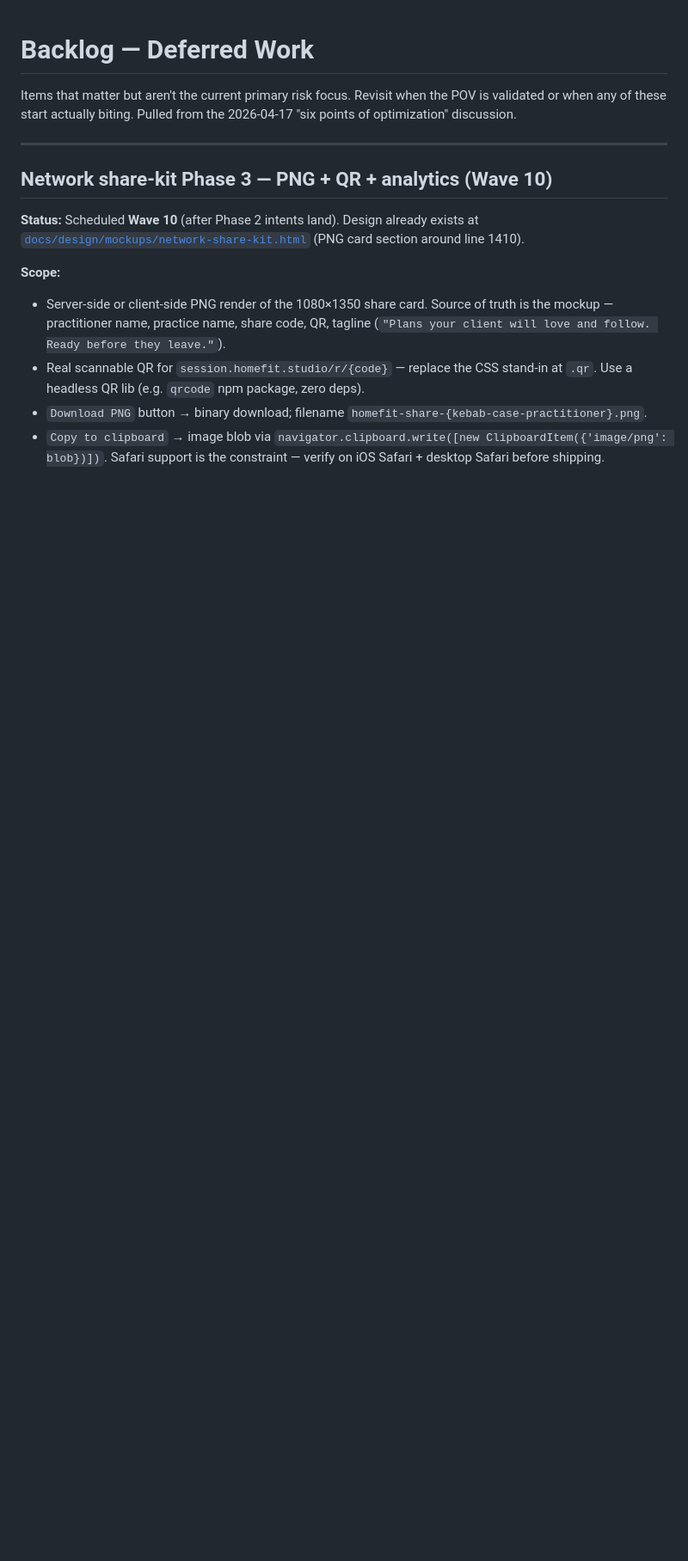
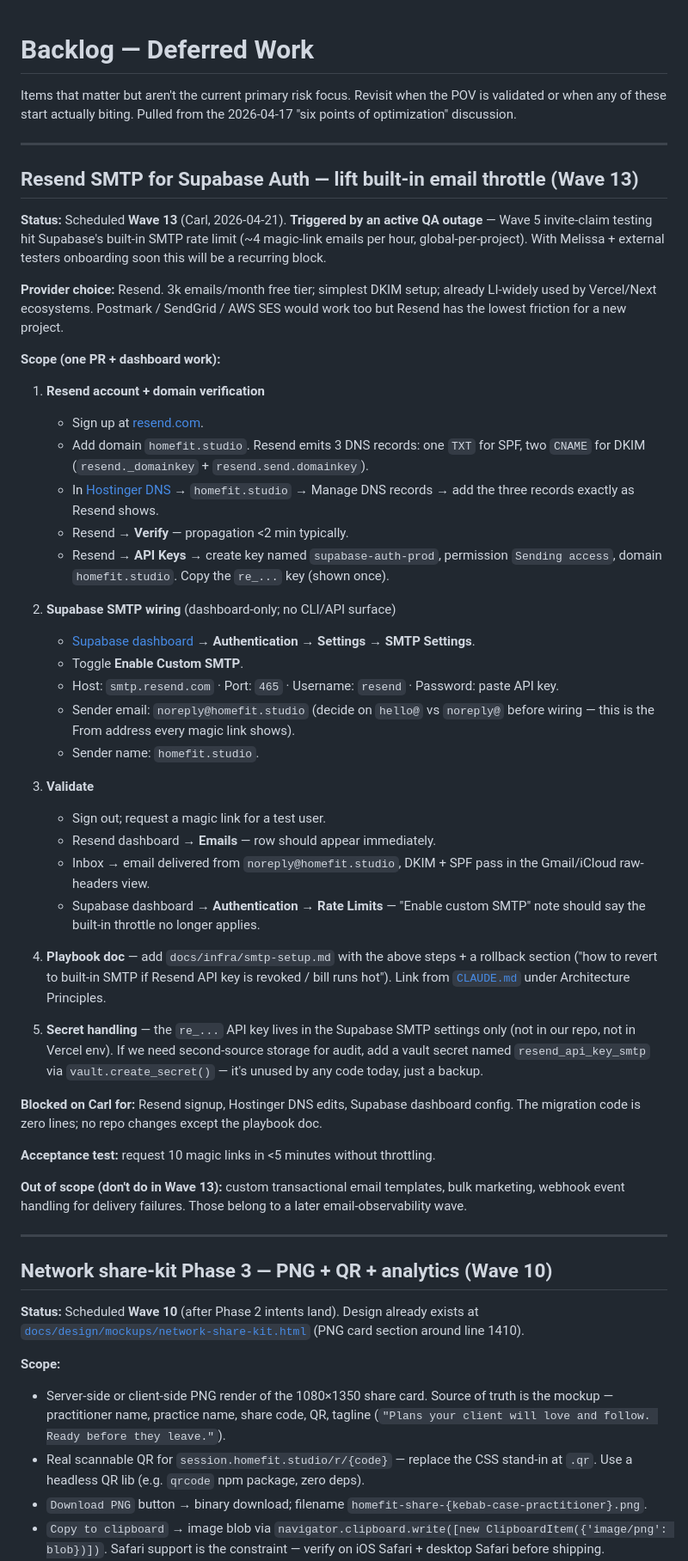
Before and after one commit to carlheinmostert/TrainMe, a Markdown page: docs/BACKLOG.md, the part around the change. Shown at 86% size. GitHub-like rendering; blank space fills up the shorter version.

Commit message:
docs: schedule Wave 13 — Resend SMTP for Supabase Auth
Triggered by a live Wave 5 QA outage today — magic-link testing hit
Supabase's built-in SMTP throttle (~4 emails/hr per project, global).
Melissa + external testers onboarding soon will keep hitting it.

Scope locked at the BACKLOG top:
  1. Resend account + homefit.studio DNS verification
  2. Supabase dashboard SMTP wiring (no CLI surface)
  3. Validation: 10 magic links in <5 min without throttle
  4. Playbook doc at docs/infra/smtp-setup.md
  5. Optional vault secret mirror for audit

Blocked on Carl: Resend signup, Hostinger DNS, Supabase dashboard.
No repo code changes except the playbook.

Co-Authored-By: Claude Opus 4.7 (1M context) <noreply@anthropic.com>

```diff
--- a/docs/BACKLOG.md
+++ b/docs/BACKLOG.md
@@ -1,6 +1,46 @@
 # Backlog — Deferred Work
 
 Items that matter but aren't the current primary risk focus. Revisit when the POV is validated or when any of these start actually biting. Pulled from the 2026-04-17 "six points of optimization" discussion.
+
+---
+
+## Resend SMTP for Supabase Auth — lift built-in email throttle (Wave 13)
+
+**Status:** Scheduled **Wave 13** (Carl, 2026-04-21). **Triggered by an active QA outage** — Wave 5 invite-claim testing hit Supabase's built-in SMTP rate limit (~4 magic-link emails per hour, global-per-project). With Melissa + external testers onboarding soon this will be a recurring block.
+
+**Provider choice:** Resend. 3k emails/month free tier; simplest DKIM setup; already LI-widely used by Vercel/Next ecosystems. Postmark / SendGrid / AWS SES would work too but Resend has the lowest friction for a new project.
+
+**Scope (one PR + dashboard work):**
+
+1. **Resend account + domain verification**
+   - Sign up at [resend.com](https://resend.com).
+   - Add domain `homefit.studio`. Resend emits 3 DNS records: one `TXT` for SPF, two `CNAME` for DKIM (`resend._domainkey` + `resend.send.domainkey`).
+   - In [Hostinger DNS](https://hpanel.hostinger.com/) → `homefit.studio` → Manage DNS records → add the three records exactly as Resend shows.
+   - Resend → **Verify** — propagation <2 min typically.
+   - Resend → **API Keys** → create key named `supabase-auth-prod`, permission `Sending access`, domain `homefit.studio`. Copy the `re_...` key (shown once).
+
+2. **Supabase SMTP wiring** (dashboard-only; no CLI/API surface)
+   - [Supabase dashboard](https://supabase.com/dashboard/project/yrwcofhovrcydootivjx) → **Authentication → Settings → SMTP Settings**.
+   - Toggle **Enable Custom SMTP**.
+   - Host: `smtp.resend.com` · Port: `465` · Username: `resend` · Password: paste API key.
+   - Sender email: `noreply@homefit.studio` (decide on `hello@` vs `noreply@` before wiring — this is the From address every magic link shows).
+   - Sender name: `homefit.studio`.
+
+3. **Validate**
+   - Sign out; request a magic link for a test user.
+   - Resend dashboard → **Emails** — row should appear immediately.
+   - Inbox → email delivered from `noreply@homefit.studio`, DKIM + SPF pass in the Gmail/iCloud raw-headers view.
+   - Supabase dashboard → **Authentication → Rate Limits** — "Enable custom SMTP" note should say the built-in throttle no longer applies.
+
+4. **Playbook doc** — add `docs/infra/smtp-setup.md` with the above steps + a rollback section ("how to revert to built-in SMTP if Resend API key is revoked / bill runs hot"). Link from [`CLAUDE.md`](CLAUDE.md) under Architecture Principles.
+
+5. **Secret handling** — the `re_...` API key lives in the Supabase SMTP settings only (not in our repo, not in Vercel env). If we need second-source storage for audit, add a vault secret named `resend_api_key_smtp` via `vault.create_secret()` — it's unused by any code today, just a backup.
+
+**Blocked on Carl for:** Resend signup, Hostinger DNS edits, Supabase dashboard config. The migration code is zero lines; no repo changes except the playbook doc.
+
+**Acceptance test:** request 10 magic links in <5 minutes without throttling.
+
+**Out of scope (don't do in Wave 13):** custom transactional email templates, bulk marketing, webhook event handling for delivery failures. Those belong to a later email-observability wave.
 
 ---
 
```
